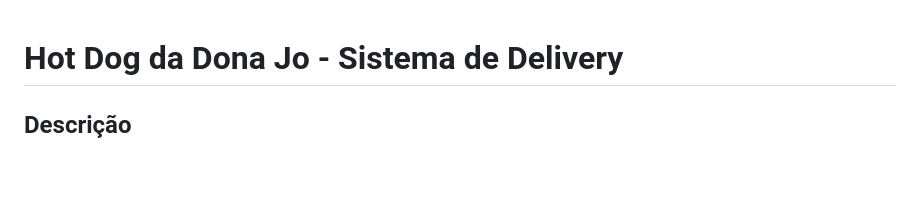
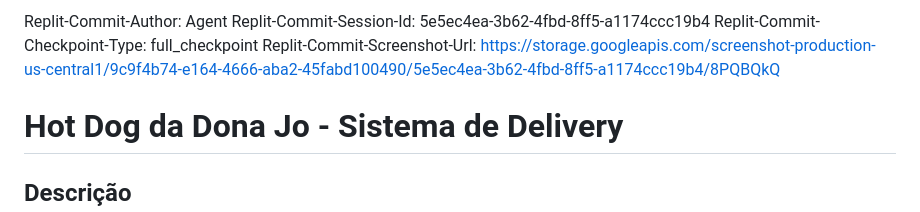
Before and after one commit to leandro905Berck/DeliveryJo, a Markdown page: README.md, the part around the change. GitHub-like rendering; blank space fills up the shorter version.

```diff
--- a/README.md
+++ b/README.md
@@ -1,3 +1,9 @@
+Replit-Commit-Author: Agent
+Replit-Commit-Session-Id: 5e5ec4ea-3b62-4fbd-8ff5-a1174ccc19b4
+Replit-Commit-Checkpoint-Type: full_checkpoint
+Replit-Commit-Screenshot-Url: https://storage.googleapis.com/screenshot-production-us-central1/9c9f4b74-e164-4666-aba2-45fabd100490/5e5ec4ea-3b62-4fbd-8ff5-a1174ccc19b4/8PQBQkQ
+
+
 # Hot Dog da Dona Jo - Sistema de Delivery
 
 ## Descrição
```
